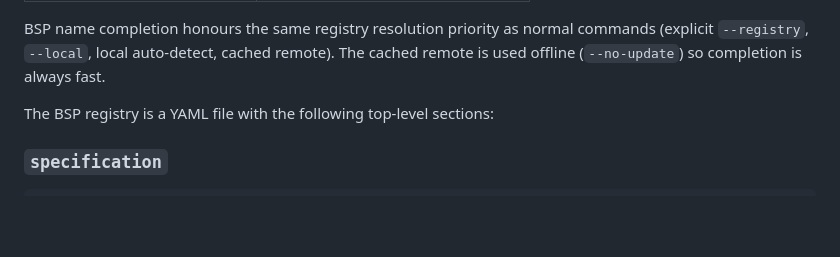
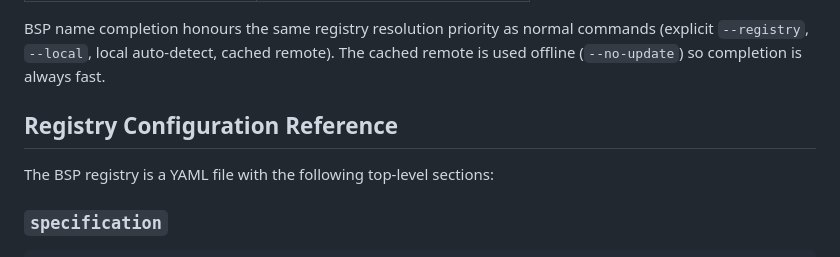
Before and after one commit to miketsukerman/bsp-registry-tools, a Markdown page: README.md, the part around the change. Rendered like a GitHub page; blank space fills up the shorter version.

Commit message:
docs: restore missing Registry Configuration Reference heading in README
Agent-Logs-Url: https://github.com/miketsukerman/bsp-registry-tools/sessions/719b7ea3-5f9e-441f-8839-3d6c75c6453c

Co-authored-by: miketsukerman <145971+miketsukerman@users.noreply.github.com>

```diff
--- a/README.md
+++ b/README.md
@@ -378,6 +378,7 @@ register-python-argcomplete bsp | sudo tee /etc/bash_completion.d/bsp > /dev/nul
 BSP name completion honours the same registry resolution priority as normal commands (explicit `--registry`, `--local`, local auto-detect, cached remote). The cached remote is used offline (`--no-update`) so completion is always fast.
 
 
+## Registry Configuration Reference
 
 The BSP registry is a YAML file with the following top-level sections:
 
```
